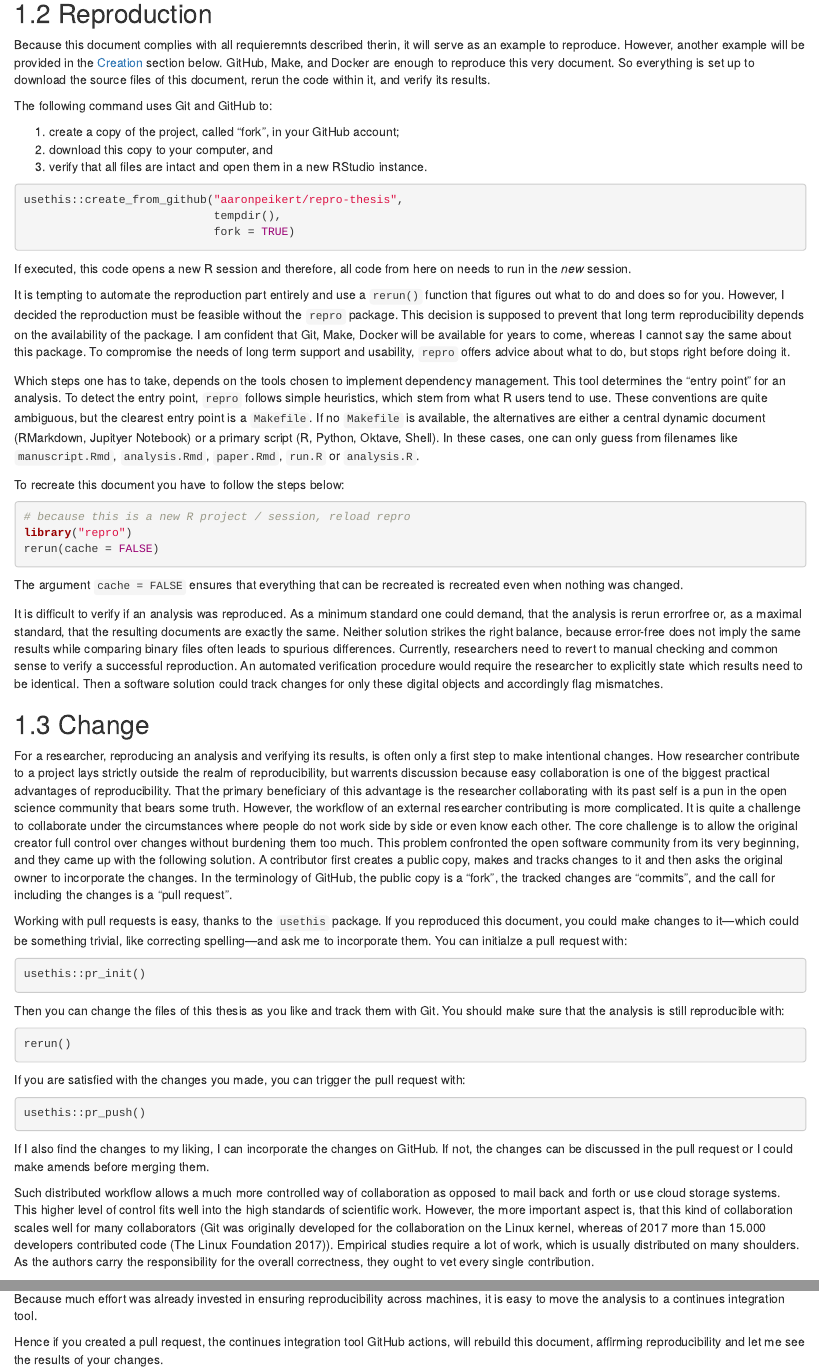
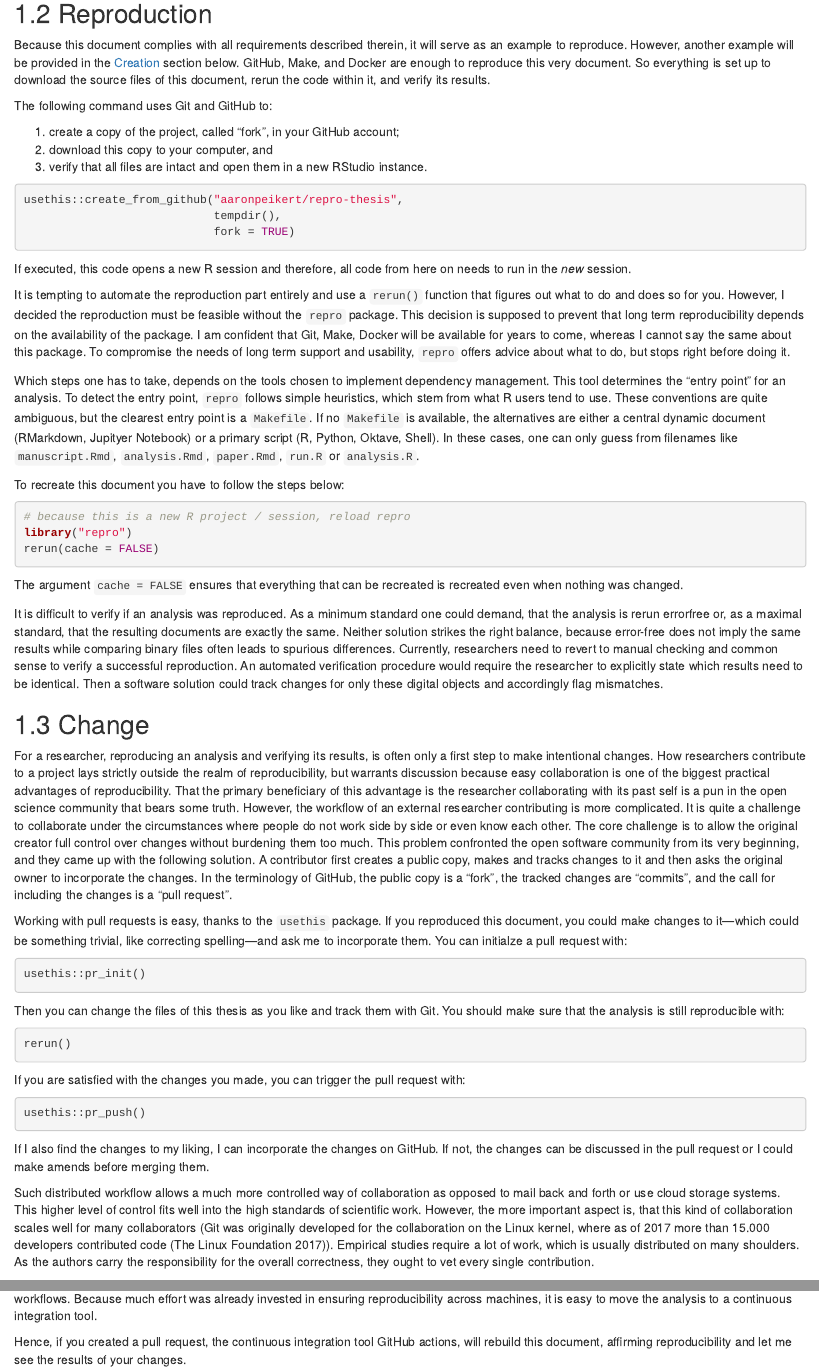
Before and after one commit to aaronpeikert/repro-thesis, an R Markdown document (03-workflow.Rmd): the page in a window 1100 px wide, from 1750 px down, and a second part further down, joined at a grey line. Rendered offline with R 4.5, knitr and Pandoc, with nearby package versions; drawn as R Markdown's standard HTML page in place of the format the file asks for; some code elsewhere in the file could not run offline.

Commit message:
fixed typos

```diff
--- a/03-workflow.Rmd
+++ b/03-workflow.Rmd
@@ -78,7 +78,7 @@ options(opts)
 
 ## Reproduction
 
-Because this document complies with all requieremnts described therin, it will serve as an example to reproduce.
+Because this document complies with all requirements described therein, it will serve as an example to reproduce.
 However, another example will be provided in the [Creation] section below.
 GitHub, Make, and Docker are enough to reproduce this very document.
 So everything is set up to download the source files of this document, rerun the code within it, and verify its results.
@@ -130,7 +130,7 @@ Then a software solution could track changes for only these digital objects and
 ## Change
 
 For a researcher, reproducing an analysis and verifying its results, is often only a first step to make intentional changes.
-How researcher contribute to a project lays strictly outside the realm of reproducibility, but warrents discussion because easy collaboration is one of the biggest practical advantages of reproducibility.
+How researchers contribute to a project lays strictly outside the realm of reproducibility, but warrants discussion because easy collaboration is one of the biggest practical advantages of reproducibility.
 That the primary beneficiary of this advantage is the researcher collaborating with its past self is a pun in the open science community that bears some truth.
 However, the workflow of an external researcher contributing is more complicated.
 It is quite a challenge to collaborate under the circumstances where people do not work side by side or even know each other.
@@ -165,7 +165,7 @@ If not, the changes can be discussed in the pull request or I could make amends
 
 Such distributed workflow allows a much more controlled way of collaboration as opposed to mail back and forth or use cloud storage systems.
 This higher level of control fits well into the high standards of scientific work.
-However, the more important aspect is, that this kind of collaboration scales well for many collaborators (Git was originally developed for the collaboration on the Linux kernel, whereas of 2017 more than 15.000 developers contributed code [@thelinuxfoundation2017LinuxKernel2017]).
+However, the more important aspect is, that this kind of collaboration scales well for many collaborators (Git was originally developed for the collaboration on the Linux kernel, where as of 2017 more than 15.000 developers contributed code [@thelinuxfoundation2017LinuxKernel2017]).
 Empirical studies require a lot of work, which is usually distributed on many shoulders.
 As the authors carry the responsibility for the overall correctness, they ought to vet every single contribution.
 
@@ -176 +172,0 @@ In many ways, continues integration is the logical next step for reproducible wo
-Because much effort was already invested in ensuring reproducibility across machines, it is easy to move the analysis to a continues integration tool.
@@ -177,5 +176,6 @@ Because much effort was already invested in ensuring reproducibility across mach
+Because much effort was already invested in ensuring reproducibility across machines, it is easy to move the analysis to a continuous integration tool.
 
-Hence if you created a pull request, the continues integration tool GitHub actions, will rebuild this document, affirming reproducibility and let me see the results of your changes.
+Hence, if you created a pull request, the continuous integration tool GitHub actions, will rebuild this document, affirming reproducibility and let me see the results of your changes.
 
 ## Creation
 
```
Also changed, not shown: 03-workflow.Rmd (10 more changed lines).
